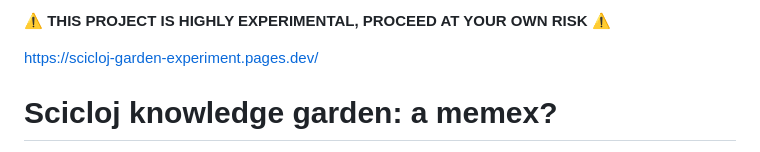
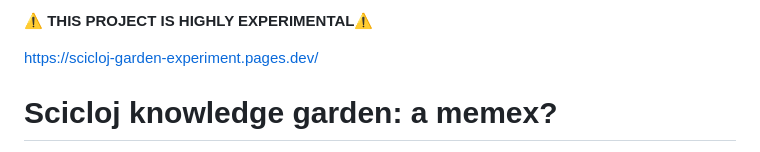
Before and after one commit to teodorlu/scicloj-garden-experiment, a Markdown page: README.md, the part around the change. Rendered like a GitHub page.

```diff
--- a/README.md
+++ b/README.md
@@ -1,4 +1,4 @@
-**⚠️ THIS PROJECT IS HIGHLY EXPERIMENTAL, PROCEED AT YOUR OWN RISK ⚠️**
+**⚠️ THIS PROJECT IS HIGHLY EXPERIMENTAL⚠️**
 
 https://scicloj-garden-experiment.pages.dev/
 
```
